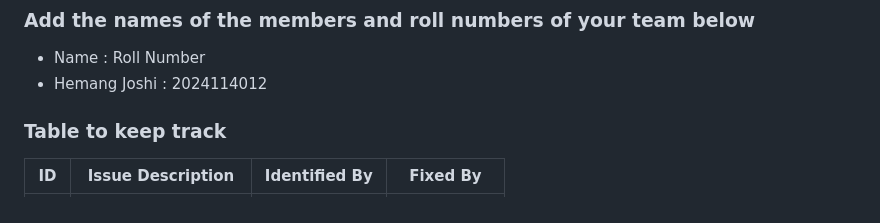
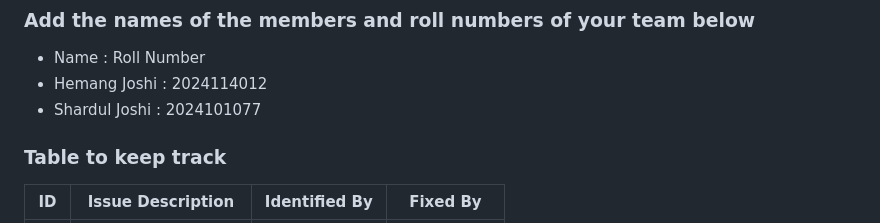
Before and after one commit to karma-skz/lab-12, a Markdown page: README.md, the part around the change. GitHub-like rendering.

Commit message:
added name

```diff
--- a/README.md
+++ b/README.md
@@ -28,6 +28,7 @@
 
 - Name : Roll Number
 - Hemang Joshi : 2024114012
+- Shardul Joshi : 2024101077
 
 ### Table to keep track
 
```
